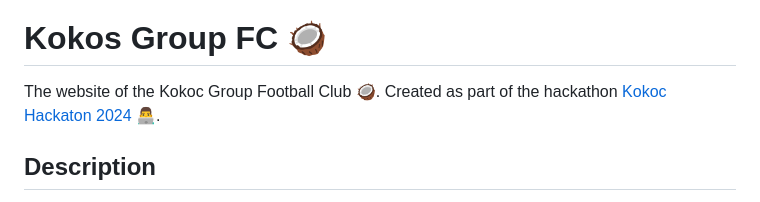
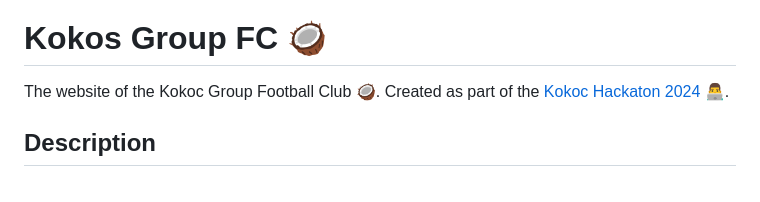
Before and after one commit to id-andyyy/kokoc, a Markdown page: README.md, the part around the change. Rendered like a GitHub page.

```diff
--- a/README.md
+++ b/README.md
@@ -6,7 +6,7 @@
 
 # Kokos Group FC&nbsp;&#129381;
 
-The website of the Kokoc Group Football Club&nbsp;&#129381;. Created as part of the hackathon [Kokoc Hackaton&nbsp;2024&nbsp;&#128104;&#8205;&#128187;](https://codenrock.com/contests/kokochackathon2024#/).
+The website of the Kokoc Group Football Club&nbsp;&#129381;. Created as part of the [Kokoc Hackaton&nbsp;2024&nbsp;&#128104;&#8205;&#128187;](https://codenrock.com/contests/kokochackathon2024#/).
 
 ## Description
 
```
